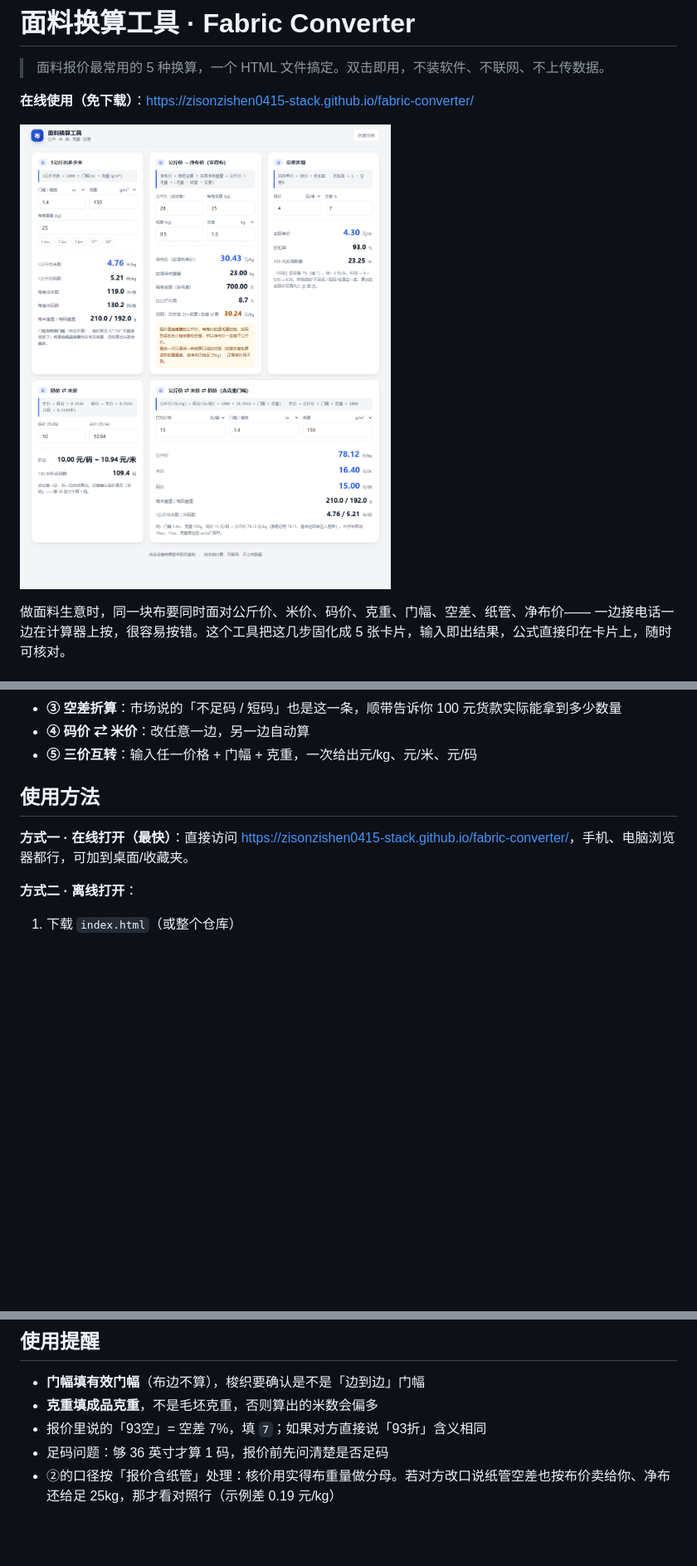
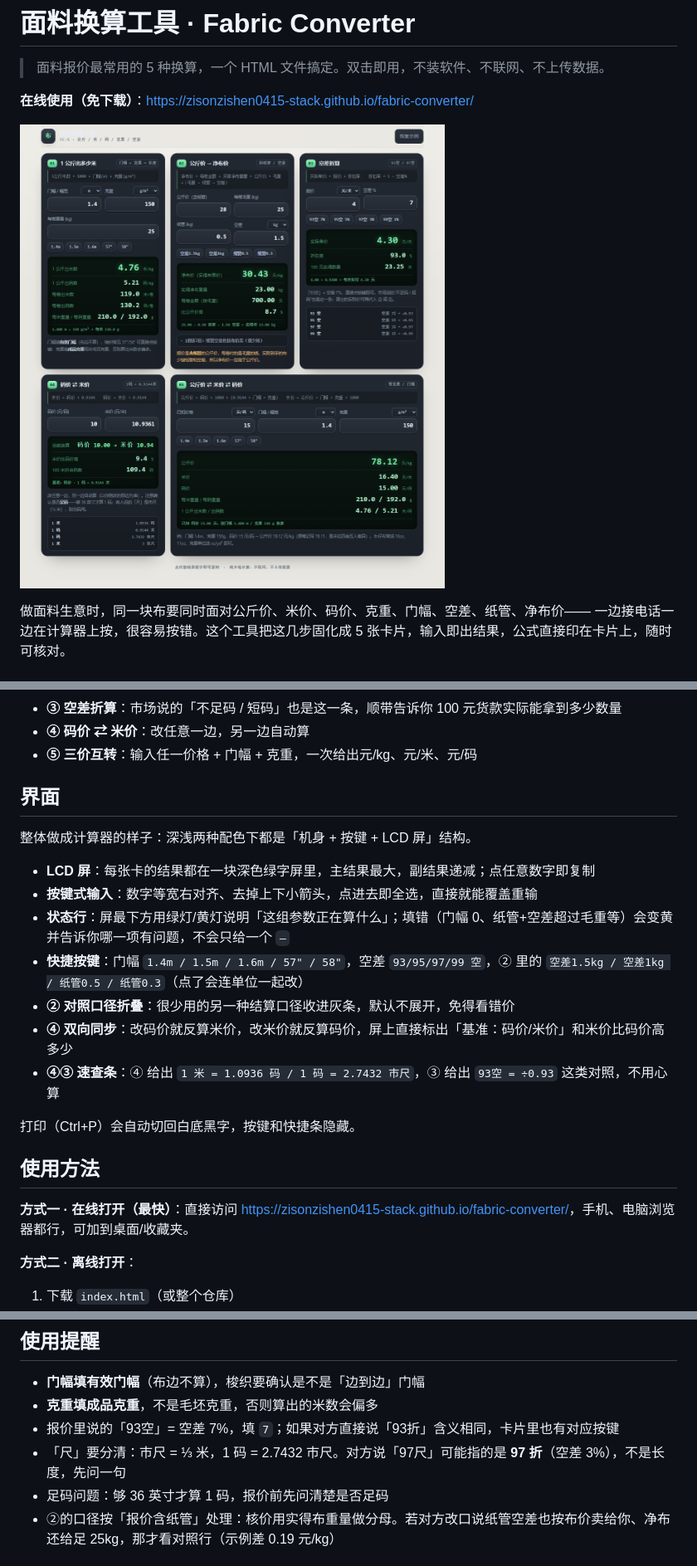
Before and after one commit to zisonzishen0415-stack/fabric-converter, a Markdown page: README.md, 3 parts joined by grey strips. Shown at 83% size. Drawn GitHub-style; pictures changed too: docs/screenshot.png; blank space fills up the shorter version.

```diff
--- a/README.md
+++ b/README.md
@@ -29,6 +29,20 @@
 - **③ 空差折算**：市场说的「不足码 / 短码」也是这一条，顺带告诉你 100 元货款实际能拿到多少数量
 - **④ 码价 ⇄ 米价**：改任意一边，另一边自动算
 - **⑤ 三价互转**：输入任一价格 + 门幅 + 克重，一次给出元/kg、元/米、元/码
+
+## 界面
+
+整体做成计算器的样子：深浅两种配色下都是「机身 + 按键 + LCD 屏」结构。
+
+- **LCD 屏**：每张卡的结果都在一块深色绿字屏里，主结果最大，副结果递减；点任意数字即复制
+- **按键式输入**：数字等宽右对齐、去掉上下小箭头，点进去即全选，直接就能覆盖重输
+- **状态行**：屏最下方用绿灯/黄灯说明「这组参数正在算什么」；填错（门幅 0、纸管+空差超过毛重等）会变黄并告诉你哪一项有问题，不会只给一个 `—`
+- **快捷按键**：门幅 `1.4m / 1.5m / 1.6m / 57" / 58"`，空差 `93/95/97/99 空`，② 里的 `空差1.5kg / 空差1kg / 纸管0.5 / 纸管0.3`（点了会连单位一起改）
+- **② 对照口径折叠**：很少用的另一种结算口径收进灰条，默认不展开，免得看错价
+- **④ 双向同步**：改码价就反算米价，改米价就反算码价，屏上直接标出「基准：码价/米价」和米价比码价高多少
+- **④③ 速查条**：④ 给出 `1 米 = 1.0936 码 / 1 码 = 2.7432 市尺`，③ 给出 `93空 = ÷0.93` 这类对照，不用心算
+
+打印（Ctrl+P）会自动切回白底黑字，按键和快捷条隐藏。
 
 ## 使用方法
 
@@ -66,7 +80,8 @@
 
 - **门幅填有效门幅**（布边不算），梭织要确认是不是「边到边」门幅
 - **克重填成品克重**，不是毛坯克重，否则算出的米数会偏多
-- 报价里说的「93空」= 空差 7%，填 `7`；如果对方直接说「93折」含义相同
+- 报价里说的「93空」= 空差 7%，填 `7`；如果对方直接说「93折」含义相同，卡片里也有对应按键
+- 「尺」要分清：市尺 = ⅓ 米，1 码 = 2.7432 市尺。对方说「97尺」可能指的是 **97 折**（空差 3%），不是长度，先问一句
 - 足码问题：够 36 英寸才算 1 码，报价前先问清楚是否足码
 - ②的口径按「报价含纸管」处理：核价用实得布重量做分母。若对方改口说纸管空差也按布价卖给你、净布还给足 25kg，那才看对照行（示例差 0.19 元/kg）
 
```
Also changed, not shown: other parts of README.md (+1 -1 lines), 1 other file.
